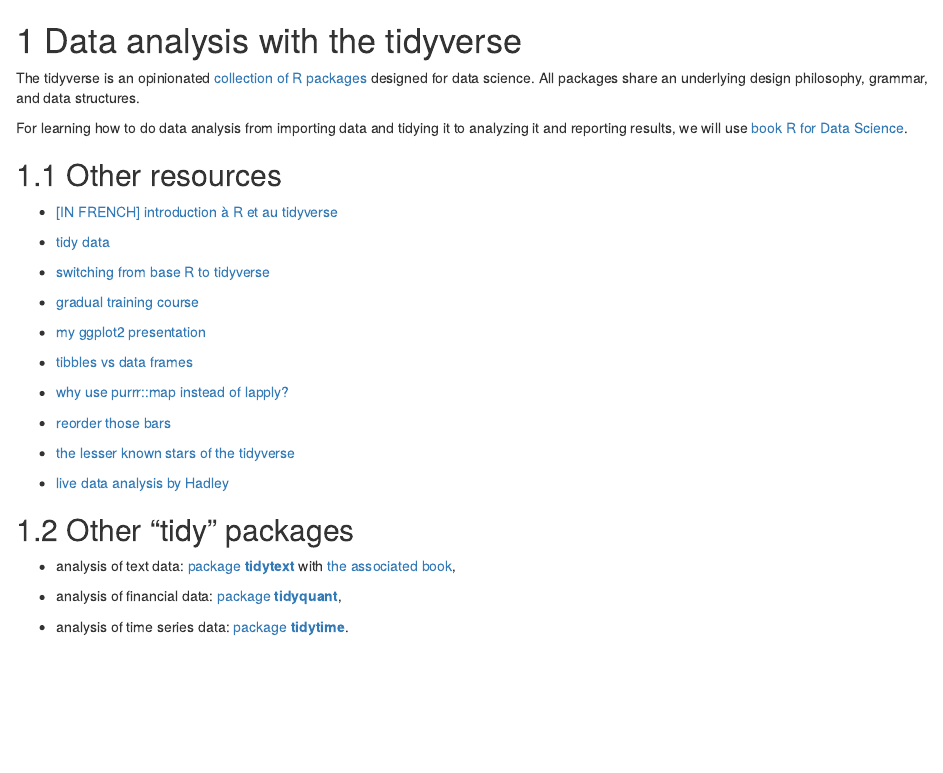
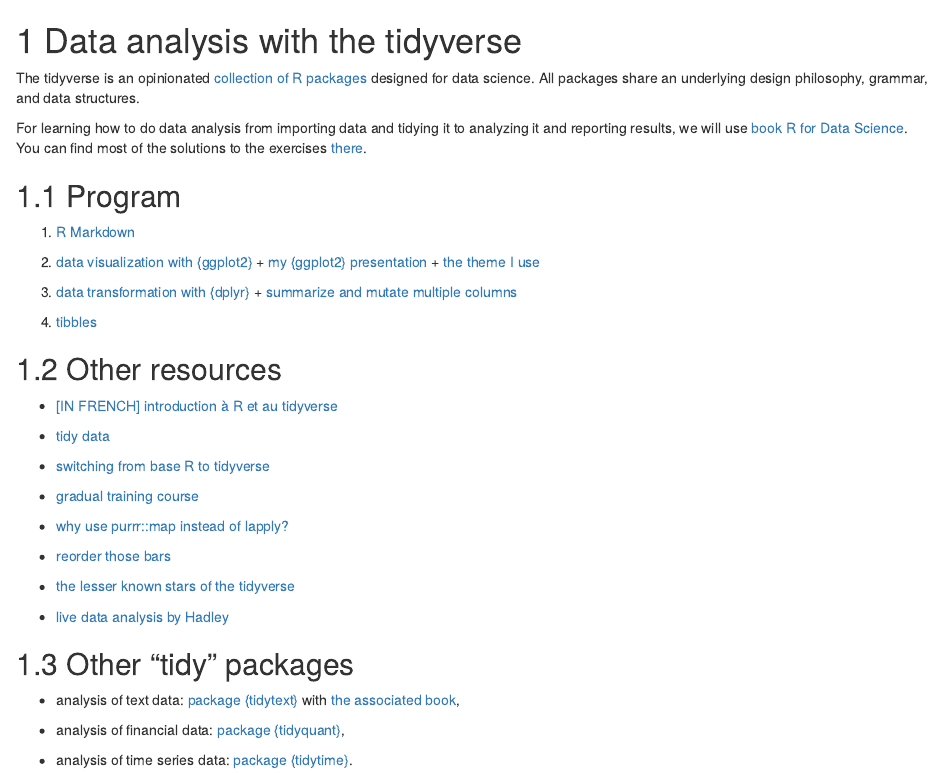
Before and after one commit to privefl/advr38book, an R Markdown document (tidyverse.Rmd): the page in a window 1100 px wide, from its top. Rendered offline with R 4.5, knitr and Pandoc, with nearby package versions; drawn as R Markdown's standard HTML page in place of the format the file asks for; some code elsewhere in the file could not run offline.

Commit message:
add program

```diff
--- a/tidyverse.Rmd
+++ b/tidyverse.Rmd
@@ -7,7 +7,17 @@
 
 The tidyverse is an opinionated [collection of R packages](https://www.tidyverse.org/packages/) designed for data science. All packages share an underlying design philosophy, grammar, and data structures.
 
-For learning how to do data analysis from importing data and tidying it to analyzing it and reporting results, we will use [book R for Data Science](http://r4ds.had.co.nz/).
+For learning how to do data analysis from importing data and tidying it to analyzing it and reporting results, we will use [book R for Data Science](http://r4ds.had.co.nz/). You can find most of the solutions to the exercises [there](https://jrnold.github.io/r4ds-exercise-solutions/).
+
+## Program
+
+1. [R Markdown](http://r4ds.had.co.nz/r-markdown.html)
+
+1. [data visualization with {ggplot2}](http://r4ds.had.co.nz/data-visualisation.html) + [my {ggplot2} presentation](https://privefl.github.io/R-presentation/ggplot2.html) + [the theme I use](https://gist.github.com/privefl/5a66f89b8b32e32983069d5d09d2fdff)
+
+1. [data transformation with {dplyr}](http://r4ds.had.co.nz/transform.html) + [summarize and mutate multiple columns](http://dplyr.tidyverse.org/reference/summarise_all.html)
+
+1. [tibbles](https://jrnold.github.io/r4ds-exercise-solutions/tibbles.html)
 
 ## Other resources
 
@@ -18,10 +28,6 @@
 - [switching from base R to tidyverse](http://www.significantdigits.org/2017/10/switching-from-base-r-to-tidyverse/)
 
 - [gradual training course](https://dcl-2017-04.github.io/curriculum/upcoming.html)
-
-- [my ggplot2 presentation](https://privefl.github.io/R-presentation/ggplot2.html)
-
-- [tibbles vs data frames](https://blog.rstudio.com/2016/03/24/tibble-1-0-0/)
 
 - [why use purrr::map instead of lapply?](https://stackoverflow.com/q/45101045/6103040)
 
@@ -54,8 +60,8 @@
 
 ## Other "tidy" packages
 
-- analysis of text data: [package **tidytext**](https://github.com/juliasilge/tidytext) with [the associated book](https://www.tidytextmining.com/),
+- analysis of text data: [package {tidytext}](https://github.com/juliasilge/tidytext) with [the associated book](https://www.tidytextmining.com/),
 
-- analysis of financial data: [package **tidyquant**](https://business-science.github.io/tidyquant/index.html),
+- analysis of financial data: [package {tidyquant}](https://business-science.github.io/tidyquant/index.html),
 
-- analysis of time series data: [package **tidytime**](https://github.com/jayhesselberth/tidytime).
+- analysis of time series data: [package {tidytime}](https://github.com/jayhesselberth/tidytime).
```
Also changed, not shown: 1 other file.
